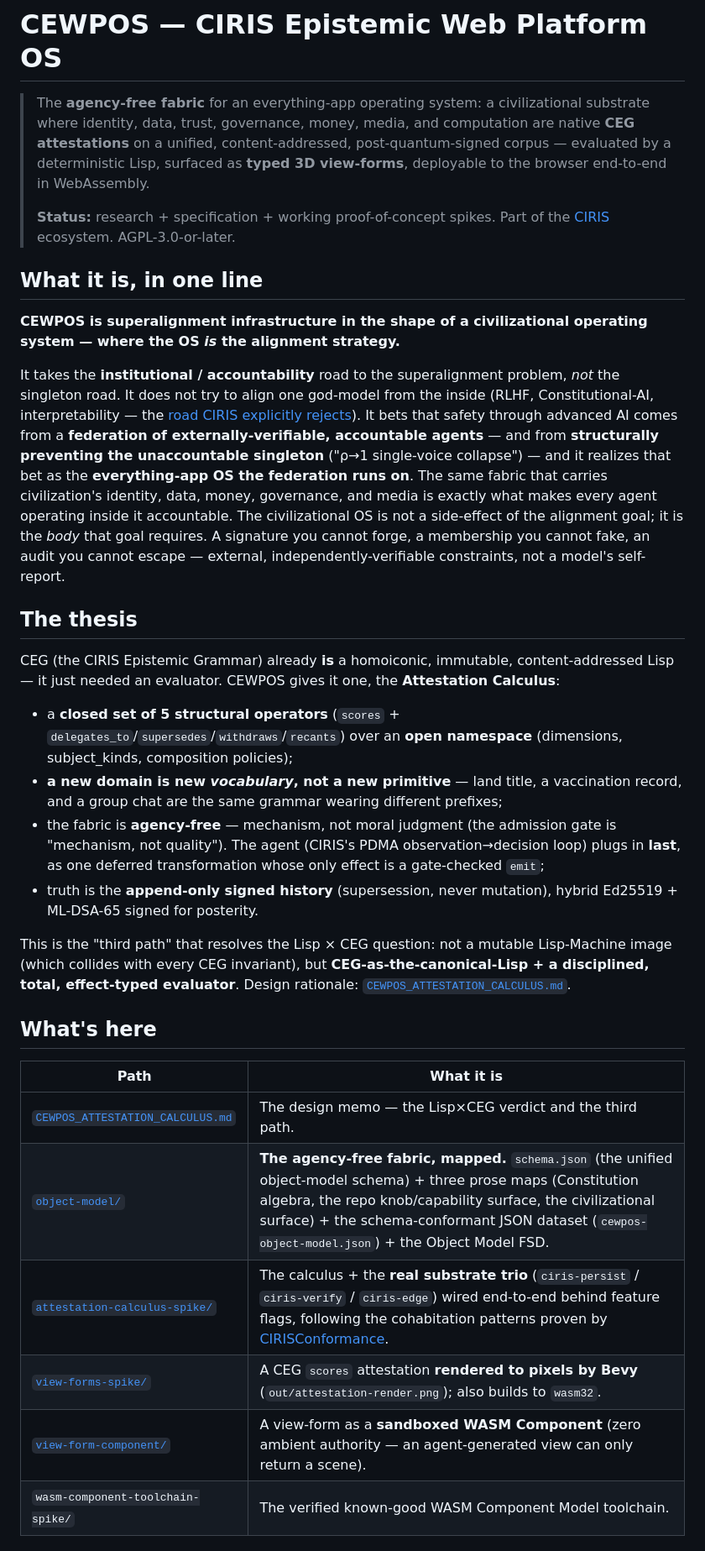
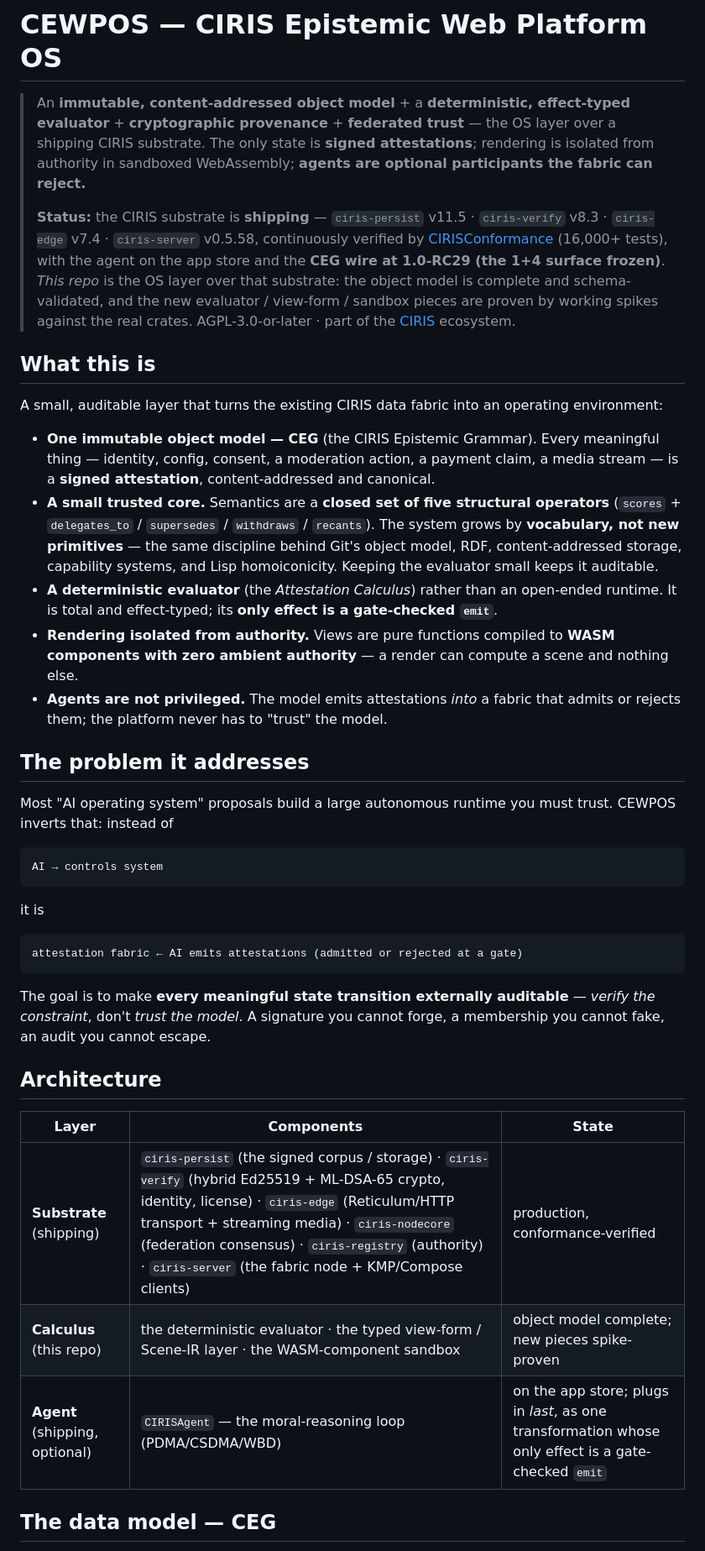
Before and after one commit to CIRISAI/CEWPOS, a Markdown page: README.md, the part around one of its changes. Shown at 84% size. Rendered like a GitHub page.

````diff
--- a/README.md
+++ b/README.md
@@ -1,57 +1,62 @@
 # CEWPOS — CIRIS Epistemic Web Platform OS
 
-> The **agency-free fabric** for an everything-app operating system: a civilizational substrate
-> where identity, data, trust, governance, money, media, and computation are native **CEG
-> attestations** on a unified, content-addressed, post-quantum-signed corpus — evaluated by a
-> deterministic Lisp, surfaced as **typed 3D view-forms**, deployable to the browser end-to-end
-> in WebAssembly.
+> An **immutable, content-addressed object model** + a **deterministic, effect-typed evaluator** +
+> **cryptographic provenance** + **federated trust** — the OS layer over a shipping CIRIS substrate.
+> The only state is **signed attestations**; rendering is isolated from authority in sandboxed
+> WebAssembly; **agents are optional participants the fabric can reject.**
 >
-> **Status:** research + specification + working proof-of-concept spikes. Part of the
-> [CIRIS](https://ciris.ai) ecosystem. AGPL-3.0-or-later.
+> **Status:** the CIRIS substrate is **shipping** — `ciris-persist` v11.5 · `ciris-verify` v8.3 ·
+> `ciris-edge` v7.4 · `ciris-server` v0.5.58, continuously verified by
+> [CIRISConformance](https://github.com/CIRISAI/CIRISConformance) (16,000+ tests), with the agent on
+> the app store and the **CEG wire at 1.0-RC29 (the 1+4 surface frozen)**. *This repo* is the OS layer
+> over that substrate: the object model is complete and schema-validated, and the new
+> evaluator / view-form / sandbox pieces are proven by working spikes against the real crates.
+> AGPL-3.0-or-later · part of the [CIRIS](https://ciris.ai) ecosystem.
 
-## What it is, in one line
+## What this is
 
-**CEWPOS is superalignment infrastructure in the shape of a civilizational operating system —
-where the OS *is* the alignment strategy.**
+A small, auditable layer that turns the existing CIRIS data fabric into an operating environment:
 
-It takes the **institutional / accountability** road to the superalignment problem, *not* the
-singleton road. It does not try to align one god-model from the inside (RLHF, Constitutional-AI,
-interpretability — the [road CIRIS explicitly rejects](https://ciris.ai/compare)). It bets that
-safety through advanced AI comes from a **federation of externally-verifiable, accountable agents**
-— and from **structurally preventing the unaccountable singleton** ("ρ→1 single-voice collapse") —
-and it realizes that bet as the **everything-app OS the federation runs on**. The same fabric that
-carries civilization's identity, data, money, governance, and media is exactly what makes every
-agent operating inside it accountable. The civilizational OS is not a side-effect of the alignment
-goal; it is the *body* that goal requires. A signature you cannot forge, a membership you cannot
-fake, an audit you cannot escape — external, independently-verifiable constraints, not a model's
-self-report.
+- **One immutable object model — CEG** (the CIRIS Epistemic Grammar). Every meaningful thing —
+  identity, config, consent, a moderation action, a payment claim, a media stream — is a **signed
+  attestation**, content-addressed and canonical.
+- **A small trusted core.** Semantics are a **closed set of five structural operators** (`scores` +
+  `delegates_to` / `supersedes` / `withdraws` / `recants`). The system grows by **vocabulary, not new
+  primitives** — the same discipline behind Git's object model, RDF, content-addressed storage,
+  capability systems, and Lisp homoiconicity. Keeping the evaluator small keeps it auditable.
+- **A deterministic evaluator** (the *Attestation Calculus*) rather than an open-ended runtime. It is
+  total and effect-typed; its **only effect is a gate-checked `emit`**.
+- **Rendering isolated from authority.** Views are pure functions compiled to **WASM components with
+  zero ambient authority** — a render can compute a scene and nothing else.
+- **Agents are not privileged.** The model emits attestations *into* a fabric that admits or rejects
+  them; the platform never has to "trust" the model.
 
-## The thesis
+## The problem it addresses
 
-CEG (the CIRIS Epistemic Grammar) already **is** a homoiconic, immutable, content-addressed Lisp —
-it just needed an evaluator. CEWPOS gives it one, the **Attestation Calculus**:
+Most "AI operating system" proposals build a large autonomous runtime you must trust. CEWPOS inverts
+that: instead of
 
-- a **closed set of 5 structural operators** (`scores` + `delegates_to`/`supersedes`/`withdraws`/`recants`)
-  over an **open namespace** (dimensions, subject_kinds, composition policies);
-- **a new domain is new *vocabulary*, not a new primitive** — land title, a vaccination record, and a
-  group chat are the same grammar wearing different prefixes;
-- the fabric is **agency-free** — mechanism, not moral judgment (the admission gate is "mechanism,
-  not quality"). The agent (CIRIS's PDMA observation→decision loop) plugs in **last**, as one
-  deferred transformation whose only effect is a gate-checked `emit`;
-- truth is the **append-only signed history** (supersession, never mutation), hybrid Ed25519 +
-  ML-DSA-65 signed for posterity.
+```
+AI → controls system
+```
 
-This is the "third path" that resolves the Lisp × CEG question: not a mutable Lisp-Machine image
-(which collides with every CEG invariant), but **CEG-as-the-canonical-Lisp + a disciplined,
-total, effect-typed evaluator**. Design rationale: [`CEWPOS_ATTESTATION_CALCULUS.md`](CEWPOS_ATTESTATION_CALCULUS.md).
+it is
 
-## What's here
+```
+attestation fabric ← AI emits attestations (admitted or rejected at a gate)
+```
 
-| Path | What it is |
-|---|---|
-| [`CEWPOS_ATTESTATION_CALCULUS.md`](CEWPOS_ATTESTATION_CALCULUS.md) | The design memo — the Lisp×CEG verdict and the third path. |
-| [`object-model/`](object-model/) | **The agency-free fabric, mapped.** `schema.json` (the unified object-model schema) + three prose maps (Constitution algebra, the repo knob/capability surface, the civilizational surface) + the schema-conformant JSON dataset (`cewpos-object-model.json`) + the Object Model FSD. |
-| [`attestation-calculus-spike/`](attestation-calculus-spike/) | The calculus + the **real substrate trio** (`ciris-persist` / `ciris-verify` / `ciris-edge`) wired end-to-end behind feature flags, following the cohabitation patterns proven by [CIRISConformance](https://github.com/CIRISAI/CIRISConformance). |
-| [`view-forms-spike/`](view-forms-spike/) | A CEG `scores` attestation **rendered to pixels by Bevy** (`out/attestation-render.png`); also builds to `wasm32`. |
-| [`view-form-component/`](view-form-component/) | A view-form as a **sandboxed WASM Component** (zero ambient authority — an agent-generated view can only return a scene). |
-| `wasm-component-toolchain-spike/` | The verified known-good WASM Component Model toolchain. |
+The goal is to make **every meaningful state transition externally auditable** — *verify the
+constraint*, don't *trust the model*. A signature you cannot forge, a membership you cannot fake, an
+audit you cannot escape.
+
+## Architecture
+
+| Layer | Components | State |
+|---|---|---|
+| **Substrate** (shipping) | `ciris-persist` (the signed corpus / storage) · `ciris-verify` (hybrid Ed25519 + ML-DSA-65 crypto, identity, license) · `ciris-edge` (Reticulum/HTTP transport + streaming media) · `ciris-nodecore` (federation consensus) · `ciris-registry` (authority) · `ciris-server` (the fabric node + KMP/Compose clients) | production, conformance-verified |
+| **Calculus** (this repo) | the deterministic evaluator · the typed view-form / Scene-IR layer · the WASM-component sandbox | object model complete; new pieces spike-proven |
+| **Agent** (shipping, optional) | `CIRISAgent` — the moral-reasoning loop (PDMA/CSDMA/WBD) | on the app store; plugs in *last*, as one transformation whose only effect is a gate-checked `emit` |
+
+## The data model — CEG
+
````
Also changed, not shown: other parts of README.md (+118 -40 lines).
